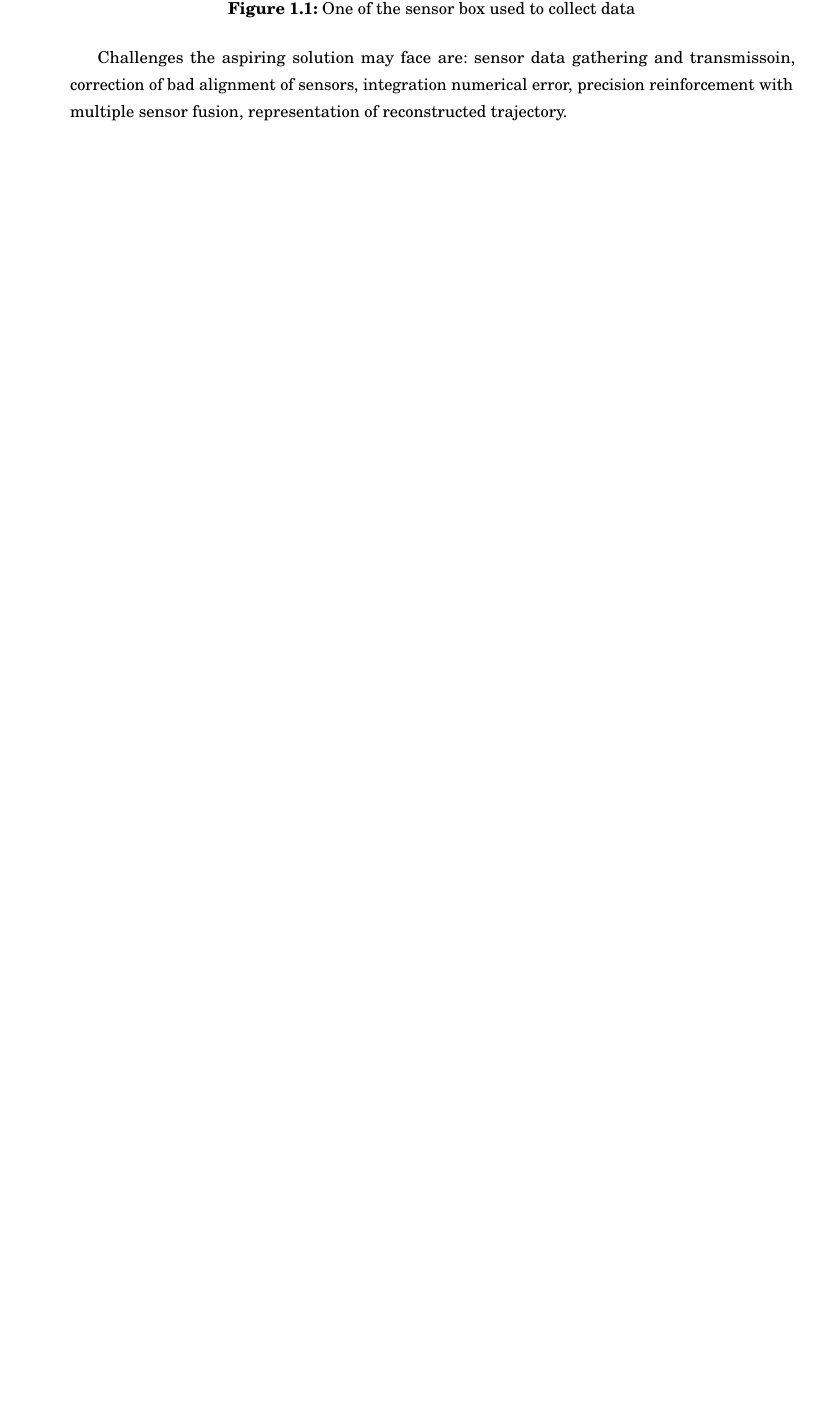
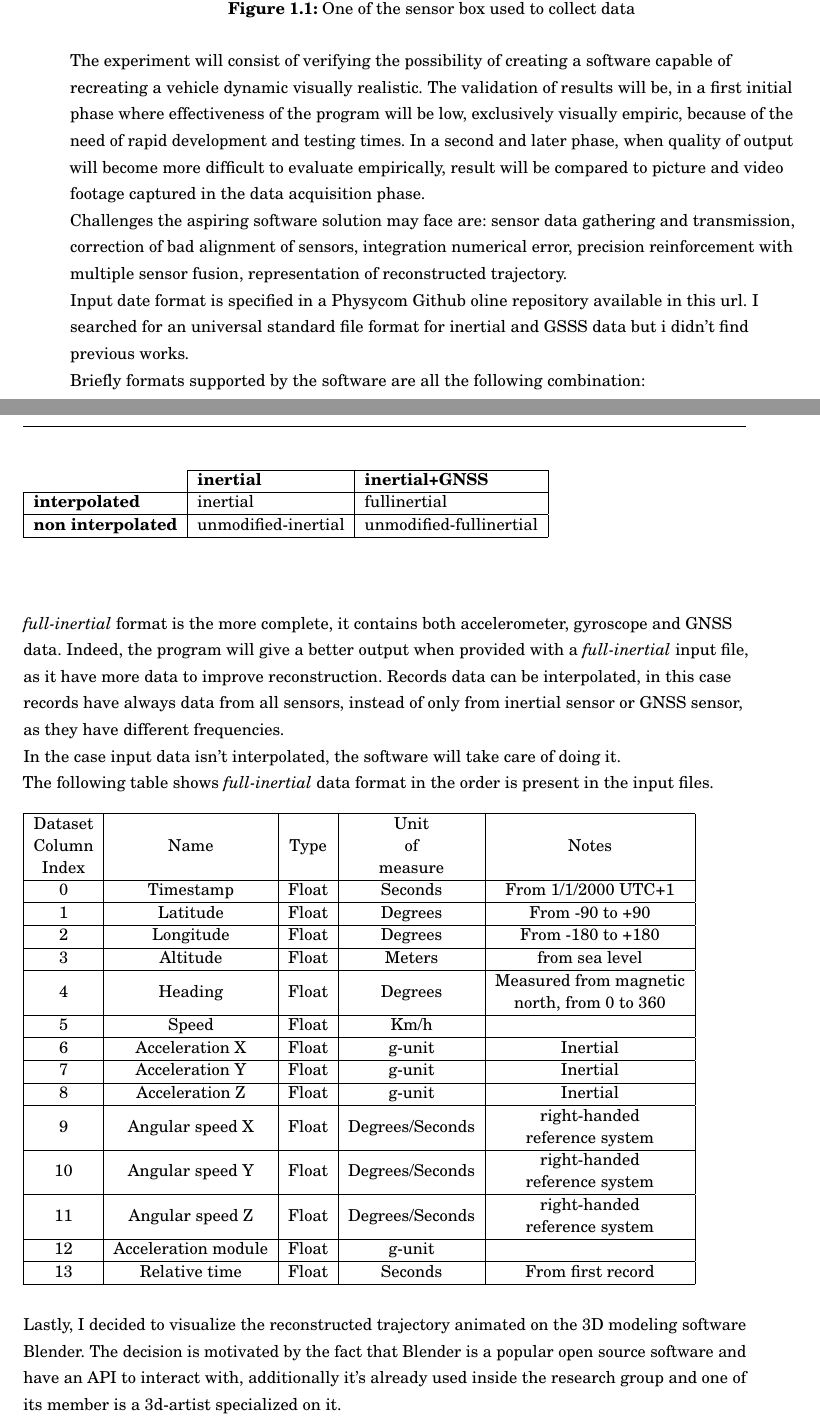
Before and after one commit to federicoB/bachelor_thesis, a LaTeX thesis (federico_bertani_tesi.tex, which reads chapters/chapter01/chap01.tex): part of page 16 of 47 before the commit and two parts of pages 16 and 17 of 49 after it, the two joined at a grey line, cut so that both start at the same text, the shorter picture padded with empty space. Compiled offline with pdfLaTeX.

Commit message:
Largely expandend introduction

```diff
--- a/chapters/chapter01/chap01.tex
+++ b/chapters/chapter01/chap01.tex
@@ -12,6 +17,58 @@ All these sensors can be bundled in a box, as in our case, and fitted on a vehic
 \caption{One of the sensor box used to collect data}
 \end{figure}
 
-Challenges the aspiring solution may face are: sensor data gathering and transmissoin, correction of bad alignment of sensors, integration numerical error, precision reinforcement with multiple sensor fusion, representation of reconstructed trajectory.
+\begin{flushleft}
 
-% explain input data and the choose of blender
+The experiment will consist of verifying the possibility of creating a software capable of recreating a vehicle dynamic visually realistic.
+The validation of results will be, in a first initial phase where effectiveness of the program will be low, exclusively visually empiric, because of the need of rapid development and testing times. In a second and later phase, when quality of output will become more difficult to evaluate empirically, result will be compared to picture and video footage captured in the data acquisition phase. \\
+
+Challenges the aspiring software solution may face are: sensor data gathering and transmission, correction of bad alignment of sensors, integration numerical error, precision reinforcement with multiple sensor fusion, representation of reconstructed trajectory. \\
+
+Input date format is specified in a Physycom Github oline repository available in \href{https://github.com/physycom/file_format_specifications/blob/master/formati_file.md}{this url}. I searched for an universal standard file format for inertial and GSSS data but i didn't find previous works. \\
+Briefly formats supported by the software are all the following combination:
+\end{flushleft}
+
+\begin{center}
+\begin{table}[H]
+\begin{tabular}{l|l|l|}
+\cline{2-3}
+ & \textbf{inertial} & \textbf{inertial+GNSS} \\ \hline
+\multicolumn{1}{|l|}{\textbf{interpolated}} & inertial & fullinertial \\ \hline
+\multicolumn{1}{|l|}{\textbf{non interpolated}} & unmodified-inertial & unmodified-fullinertial \\ \hline
+\end{tabular}
+\end{table}
+
+\end{center}
+
+
+\begin{flushleft}
+\textit{full-inertial} format is the more complete, it contains both accelerometer, gyroscope and GNSS data. Indeed, the program will give a better output when provided with a \textit{full-inertial} input file, as it have more data to improve reconstruction.
+Records data can be interpolated, in this case records have always data from all sensors, instead of only from inertial sensor or GNSS sensor, as they have different frequencies. \\
+In the case input data isn't interpolated, the software will take care of doing it. \\
+
+The following table shows \textit{full-inertial} data format in the order is present in the input files.
+
+\begin{table}[H]
+\begin{tabular}{|c|c|c|c|c|}
+\hline
+\begin{tabular}[c]{@{}c@{}}Dataset\\ Column\\ Index\end{tabular} & Name & Type & \begin{tabular}[c]{@{}c@{}}Unit\\ of\\ measure\end{tabular} & Notes \\ \hline
+0 & Timestamp & Float & Seconds & From 1/1/2000 UTC+1 \\ \hline
+1 & Latitude & Float & Degrees & From -90 to +90 \\ \hline
+2 & Longitude & Float & Degrees & From -180 to +180 \\ \hline
+3 & Altitude & Float & Meters & from sea level \\ \hline
+4 & Heading & Float & Degrees & \begin{tabular}[c]{@{}c@{}}Measured from magnetic\\ north, from 0 to 360\end{tabular} \\ \hline
+5 & Speed & Float & Km/h &  \\ \hline
+6 & Acceleration X & Float & g-unit & Inertial \\ \hline
+7 & Acceleration Y & Float & g-unit & Inertial \\ \hline
+8 & Acceleration Z & Float & g-unit & Inertial \\ \hline
+9 & Angular speed X & Float & Degrees/Seconds & \begin{tabular}[c]{@{}c@{}}right-handed \\ reference system\end{tabular} \\ \hline
+10 & Angular speed Y & Float & Degrees/Seconds & \begin{tabular}[c]{@{}c@{}}right-handed \\ reference system\end{tabular} \\ \hline
+11 & Angular speed Z & Float & Degrees/Seconds & \begin{tabular}[c]{@{}c@{}}right-handed \\ reference system\end{tabular} \\ \hline
+12 & Acceleration module & Float & g-unit &  \\ \hline
+13 & Relative time & Float & Seconds & From first record \\ \hline
+\end{tabular}
+\end{table}
+
+Lastly, I decided to visualize the reconstructed trajectory animated on the 3D modeling software Blender. The decision is motivated by the fact that Blender is a popular open source software and have an API to interact with, additionally it's already used inside the research group and one of its member is a 3d-artist specialized on it.
+%TODO talk abot blender popularity with google trends as source?
+\end{flushleft}
```
Also changed, not shown: chapters/chapter03-mathematical_background/chap03.tex (+4 -1 lines), chapters/chapter05-input_data_cleaning/chap05.tex (+1 -1 lines), chapters/chapter01/chap01.tex (9 more changed lines).
